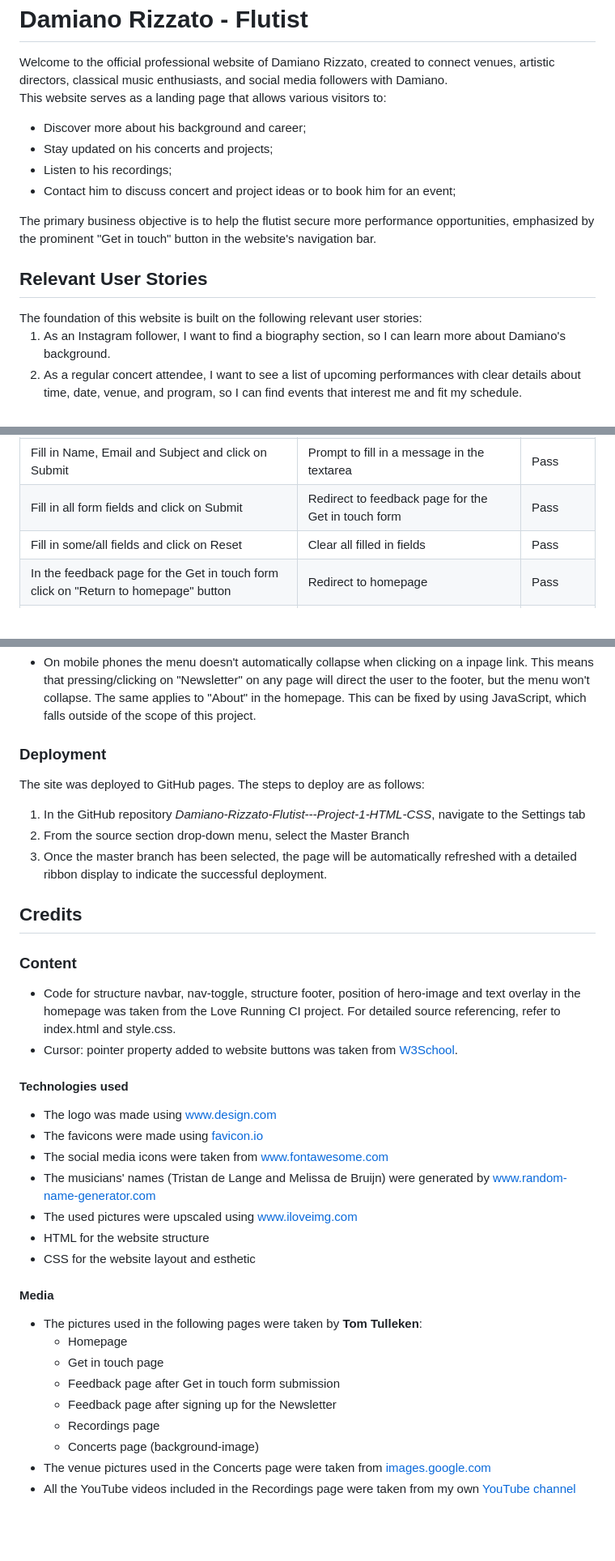
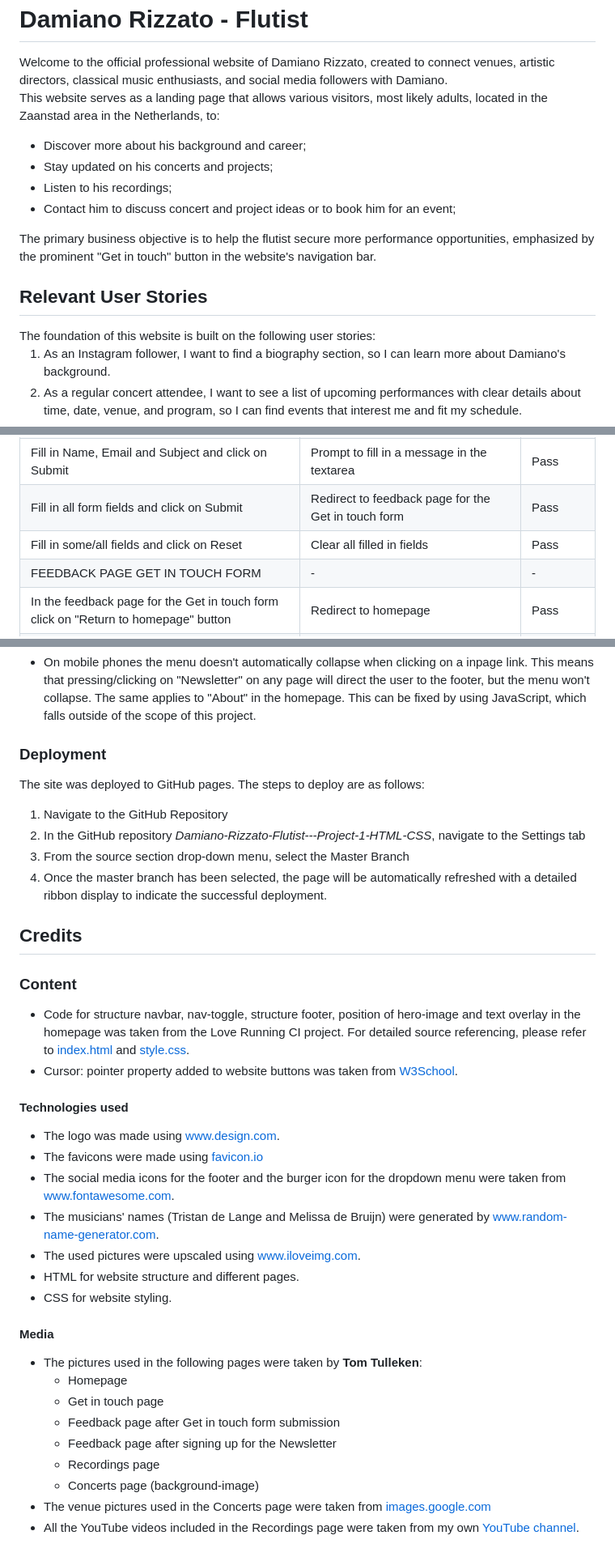
Before and after one commit to DR-developer98/Damiano-Rizzato-Flutist---Project-1-HTML-CSS, a Markdown page: README.md, 3 parts joined by grey strips. Shown at 81% size. Drawn GitHub-style; blank space fills up the shorter version.

Commit message:
Complete Deployment instructions and add link to deployed website to README file

```diff
--- a/README.md
+++ b/README.md
@@ -3,7 +3,7 @@
 <h1>Damiano Rizzato - Flutist</h1>
 Welcome to the official professional website of Damiano Rizzato, created to connect venues, artistic directors, classical music enthusiasts, and social media followers with Damiano.
 
-This website serves as a landing page that allows various visitors to:
+This website serves as a landing page that allows various visitors, most likely adults, located in the Zaanstad area in the Netherlands, to:
 
 <ul>
 <li>Discover more about his background and career;</li>
@@ -14,7 +14,7 @@ This website serves as a landing page that allows various visitors to:
 The primary business objective is to help the flutist secure more performance opportunities, emphasized by the prominent "Get in touch" button in the website's navigation bar.
 
 <h2>Relevant User Stories</h2>
-The foundation of this website is built on the following relevant user stories:
+The foundation of this website is built on the following user stories:
 
 <ol>
 <li>As an Instagram follower, I want to find a biography section, so I can learn more about Damiano's background.</li>
@@ -332,6 +341,11 @@ For responsiveness and tests on devices larger than the ones mentioned above I u
 <td>Pass</td>
 </tr>
 <tr>
+<td>FEEDBACK PAGE GET IN TOUCH FORM</td>
+<td>-</td>
+<td>-</td>
+</tr>
+<tr>
 <td>In the feedback page for the Get in touch form click on "Return to homepage" button</td>
 <td>Redirect to homepage</td>
 <td>Pass</td>
@@ -403,6 +422,7 @@ This can be fixed by using JavaScript, which falls outside of the scope of this
 The site was deployed to GitHub pages.
 The steps to deploy are as follows:
 <ol>
+<li>Navigate to the GitHub Repository</li>
 <li>In the GitHub repository <em>Damiano-Rizzato-Flutist---Project-1-HTML-CSS</em>, navigate to the Settings tab</li>
 <li>From the source section drop-down menu, select the Master Branch</li>
 <li>Once the master branch has been selected, the page will be automatically refreshed with a detailed ribbon display to indicate the successful deployment.</li>
@@ -413,19 +433,19 @@ The steps to deploy are as follows:
 <h3>Content</h3>
 
 <ul>
-<li>Code for structure navbar, nav-toggle, structure footer, position of hero-image and text overlay in the homepage was taken from the Love Running CI project. For detailed source referencing, refer to index.html and style.css.</li>
+<li>Code for structure navbar, nav-toggle, structure footer, position of hero-image and text overlay in the homepage was taken from the Love Running CI project. For detailed source referencing, please refer to <a href="index.html">index.html</a> and <a href="assets/css/style.css">style.css</a>.</li>
 <li>Cursor: pointer property added to website buttons was taken from <a href="https://www.w3schools.com/cssref/pr_class_cursor.php">W3School</a>.</li>
 </ul>
 
 <h4>Technologies used</h4>
 <ul>
-<li>The logo was made using <a href="https://www.design.com/identity/account/signin?returnUrl=%2Fmaker%2Fmylogos%2Fdrafts%2F1a12edad-ae26-4e4e-ac1b-dafe6d2c9723%2Fdownload" target="_blank" aria-label="Sign in page Design.com">www.design.com</a></li>
+<li>The logo was made using <a href="https://www.design.com/identity/account/signin?returnUrl=%2Fmaker%2Fmylogos%2Fdrafts%2F1a12edad-ae26-4e4e-ac1b-dafe6d2c9723%2Fdownload" target="_blank" aria-label="Sign in page Design.com">www.design.com</a>.</li>
 <li>The favicons were made using <a href="https://favicon.io/" target="_blank" aria-label="Favicon.io homepage">favicon.io</a></li>
-<li>The social media icons were taken from <a href="https://fontawesome.com/" target="_blank" aria-label="Fontawesome homepage">www.fontawesome.com</a></li>
-<li>The musicians' names (Tristan de Lange and Melissa de Bruijn) were generated by <a href="https://www.random-name-generator.com/netherlands?s=965&search_terms=&gender=female&search_terms=&n=3" target="_blank" aria-label="Random name generator - Dutch names page">www.random-name-generator.com</a></li>
-<li>The used pictures were upscaled using <a href="https://www.iloveimg.com/upscale-image" target="_blank">www.iloveimg.com</a></li>
-<li>HTML for the website structure</li>
-<li>CSS for the website layout and esthetic</li>
+<li>The social media icons for the footer and the burger icon for the dropdown menu were taken from <a href="https://fontawesome.com/" target="_blank" aria-label="Fontawesome homepage">www.fontawesome.com</a>.</li>
+<li>The musicians' names (Tristan de Lange and Melissa de Bruijn) were generated by <a href="https://www.random-name-generator.com/netherlands?s=965&search_terms=&gender=female&search_terms=&n=3" target="_blank" aria-label="Random name generator - Dutch names page">www.random-name-generator.com</a>.</li>
+<li>The used pictures were upscaled using <a href="https://www.iloveimg.com/upscale-image" target="_blank">www.iloveimg.com</a>.</li>
+<li>HTML for website structure and different pages.</li>
+<li>CSS for website styling.</li>
 </ul>
 
 <h4>Media</h4>
@@ -441,5 +461,5 @@ The steps to deploy are as follows:
 </ul>
 </li>
 <li>The venue pictures used in the Concerts page were taken from <a href="https://images.google.com/" target="_blank" aria-label="Google images">images.google.com</a></li>
-<li>All the YouTube videos included in the Recordings page were taken from my own <a href="https://www.youtube.com/@dam987" target="_blank" aria-label="Damiano Rizzato flutist - YouTube profile">YouTube channel</a></li>
+<li>All the YouTube videos included in the Recordings page were taken from my own <a href="https://www.youtube.com/@dam987" target="_blank" aria-label="Damiano Rizzato flutist - YouTube profile">YouTube channel</a>.</li>
 </ul>
```
Also changed, not shown: other parts of README.md (+21 -7 lines).
